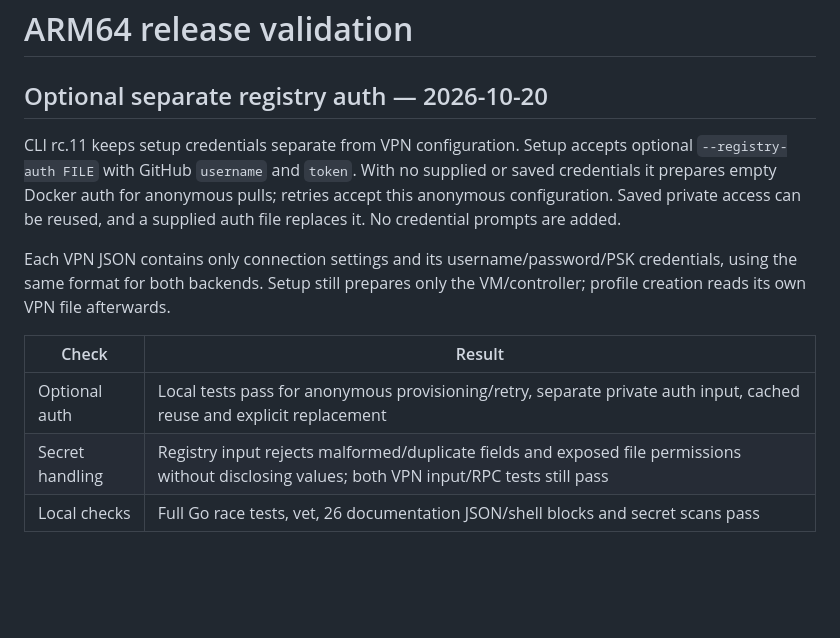
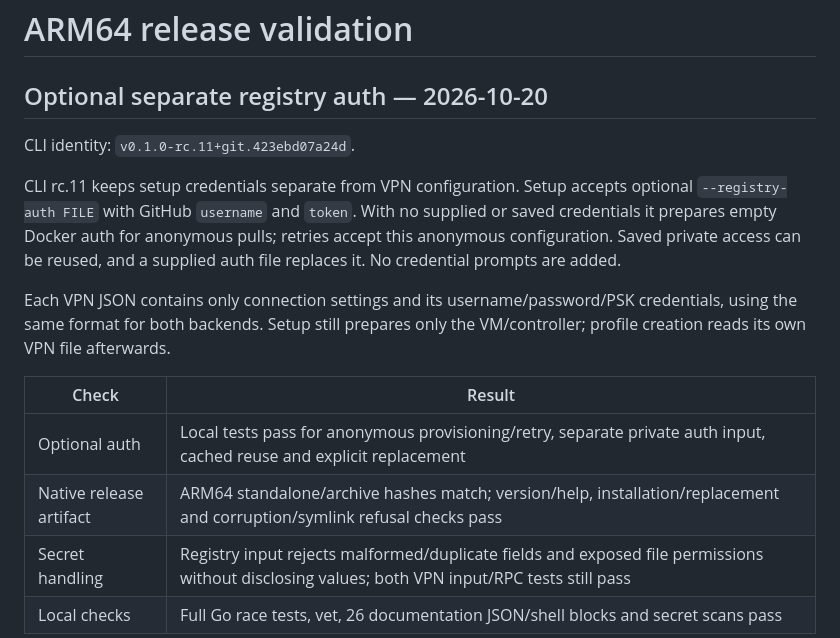
Before and after one commit to derrickhayashi/vpnmodo, a Markdown page: docs/release-validation.md, the part around the change. Drawn GitHub-style; blank space fills up the shorter version.

Commit message:
Record rc.11 native artifact checks

```diff
--- a/docs/release-validation.md
+++ b/docs/release-validation.md
@@ -1,6 +1,8 @@
 # ARM64 release validation
 
 ## Optional separate registry auth — 2026-10-20
+
+CLI identity: `v0.1.0-rc.11+git.423ebd07a24d`.
 
 CLI rc.11 keeps setup credentials separate from VPN configuration. Setup accepts
 optional `--registry-auth FILE` with GitHub `username` and `token`. With no
@@ -15,6 +17,7 @@ the VM/controller; profile creation reads its own VPN file afterwards.
 | Check | Result |
 | --- | --- |
 | Optional auth | Local tests pass for anonymous provisioning/retry, separate private auth input, cached reuse and explicit replacement |
+| Native release artifact | ARM64 standalone/archive hashes match; version/help, installation/replacement and corruption/symlink refusal checks pass |
 | Secret handling | Registry input rejects malformed/duplicate fields and exposed file permissions without disclosing values; both VPN input/RPC tests still pass |
 | Local checks | Full Go race tests, vet, 26 documentation JSON/shell blocks and secret scans pass |
 
```
